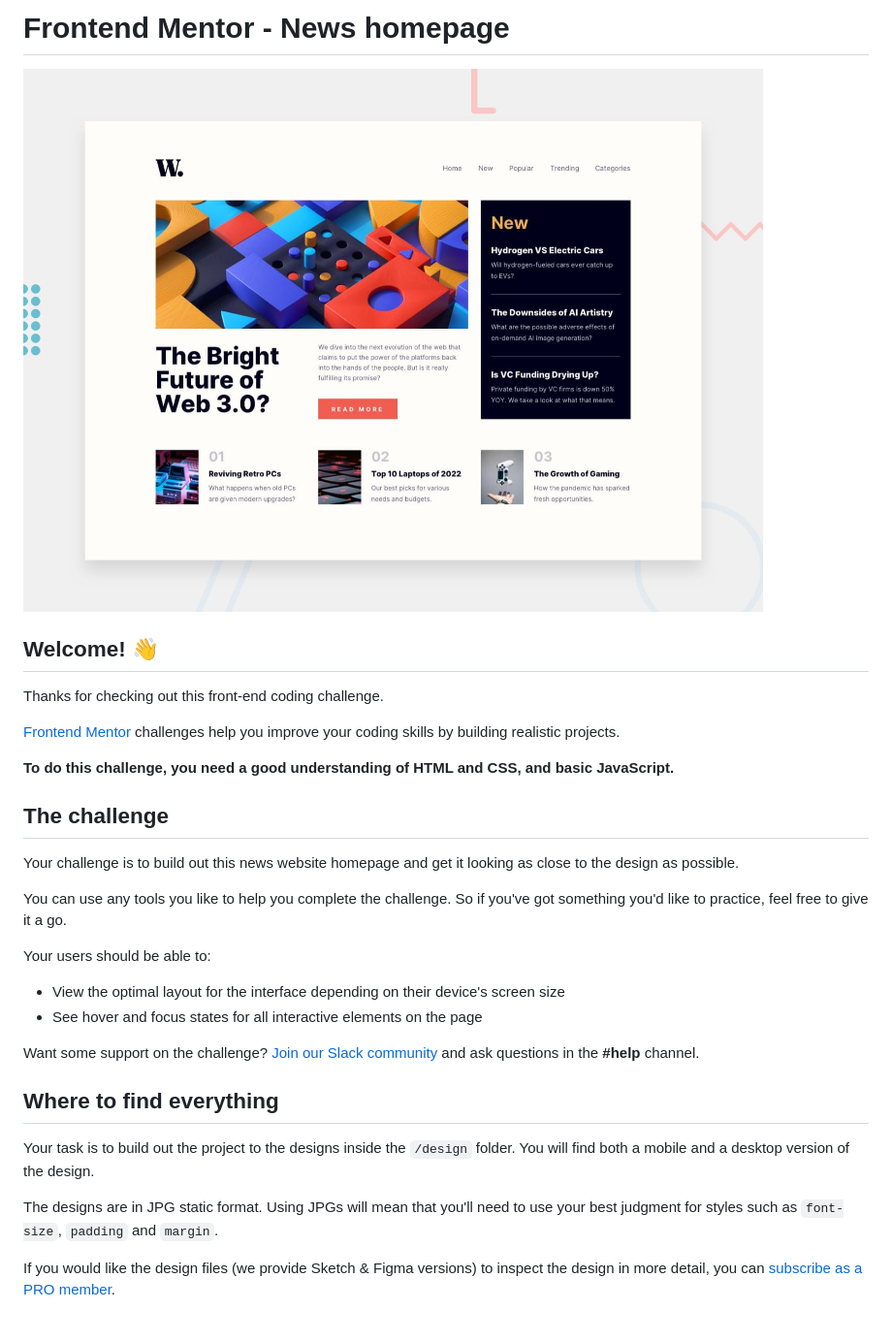
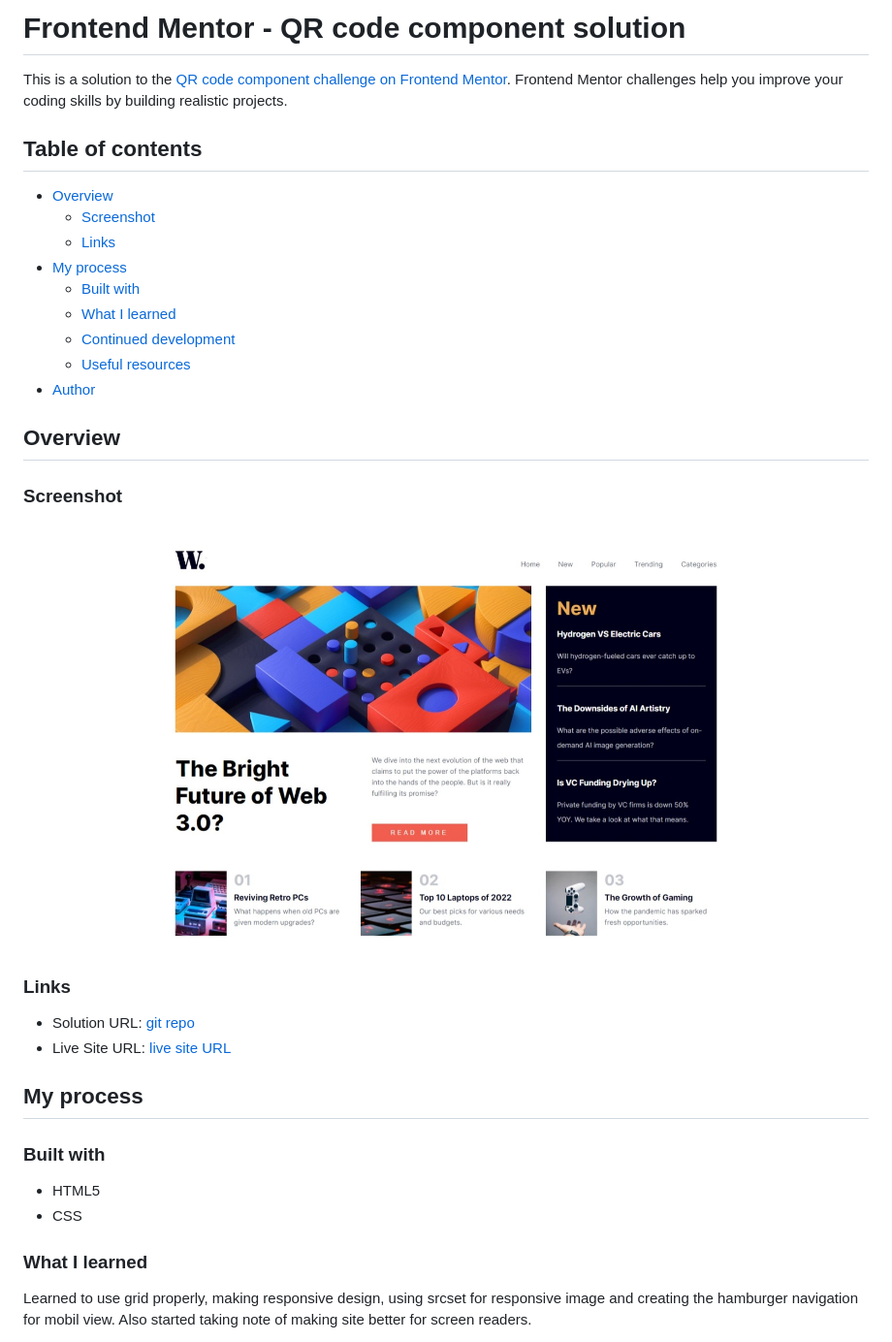
Before and after one commit to sayeedk06/FM-newsHomepageMain, a Markdown page: README.md, the part around the change printed below. Shown: that part at 97% size. GitHub-like rendering; pictures changed too: assets/solution.jpeg (added).

```diff
--- a/README.md
+++ b/README.md
@@ -1,33 +1,40 @@
-# Frontend Mentor - News homepage
+# Frontend Mentor - QR code component solution
 
-![Design preview for the News homepage coding challenge](./design/desktop-preview.jpg)
+This is a solution to the [QR code component challenge on Frontend Mentor](https://www.frontendmentor.io/challenges/qr-code-component-iux_sIO_H). Frontend Mentor challenges help you improve your coding skills by building realistic projects.
 
-## Welcome! 👋
+## Table of contents
 
-Thanks for checking out this front-end coding challenge.
+- [Overview](#overview)
+  - [Screenshot](#screenshot)
+  - [Links](#links)
+- [My process](#my-process)
+  - [Built with](#built-with)
+  - [What I learned](#what-i-learned)
+  - [Continued development](#continued-development)
+  - [Useful resources](#useful-resources)
+- [Author](#author)
 
-[Frontend Mentor](https://www.frontendmentor.io) challenges help you improve your coding skills by building realistic projects.
 
-**To do this challenge, you need a good understanding of HTML and CSS, and basic JavaScript.**
+## Overview
 
-## The challenge
+### Screenshot
 
-Your challenge is to build out this news website homepage and get it looking as close to the design as possible.
+![Solution preview of the QR code component challenge](./assets/solution.jpeg)
 
-You can use any tools you like to help you complete the challenge. So if you've got something you'd like to practice, feel free to give it a go.
 
-Your users should be able to:
+### Links
 
-- View the optimal layout for the interface depending on their device's screen size
-- See hover and focus states for all interactive elements on the page
+- Solution URL: [git repo](https://github.com/sayeedk06/FM-newsHomepageMain)
+- Live Site URL: [live site URL](https://sayeedk06.github.io/FM-newsHomepageMain/)
 
-Want some support on the challenge? [Join our Slack community](https://www.frontendmentor.io/slack) and ask questions in the **#help** channel.
+## My process
 
-## Where to find everything
+### Built with
 
-Your task is to build out the project to the designs inside the `/design` folder. You will find both a mobile and a desktop version of the design.
+- HTML5
+- CSS
 
-The designs are in JPG static format. Using JPGs will mean that you'll need to use your best judgment for styles such as `font-size`, `padding` and `margin`.
+### What I learned
 
-If you would like the design files (we provide Sketch & Figma versions) to inspect the design in more detail, you can [subscribe as a PRO member](https://www.frontendmentor.io/pro).
+Learned to use grid properly, making responsive design, using srcset for responsive image and creating the hamburger navigation for mobil view. Also started taking note of making site better for screen readers.
 
```
Also changed, not shown: other parts of README.md (+48 -51 lines), README-template.md (deleted, +0 -111 lines), 2 other files.
